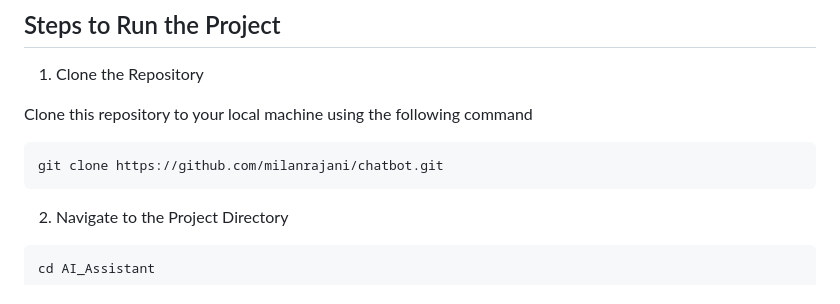
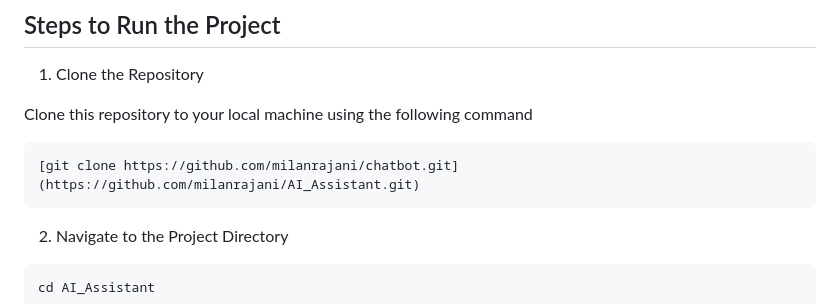
Before and after one commit to milanrajani/AI-Assistant, a Markdown page: README.md, the part around the change. GitHub-like rendering.

````diff
--- a/README.md
+++ b/README.md
@@ -23,7 +23,7 @@ Ensure you have the following installed on your system and an Account on Github:
 Clone this repository to your local machine using the following command
 
 ```bash
-git clone https://github.com/milanrajani/chatbot.git
+[git clone https://github.com/milanrajani/chatbot.git](https://github.com/milanrajani/AI_Assistant.git)
 ```
 2. Navigate to the Project Directory
 
````
